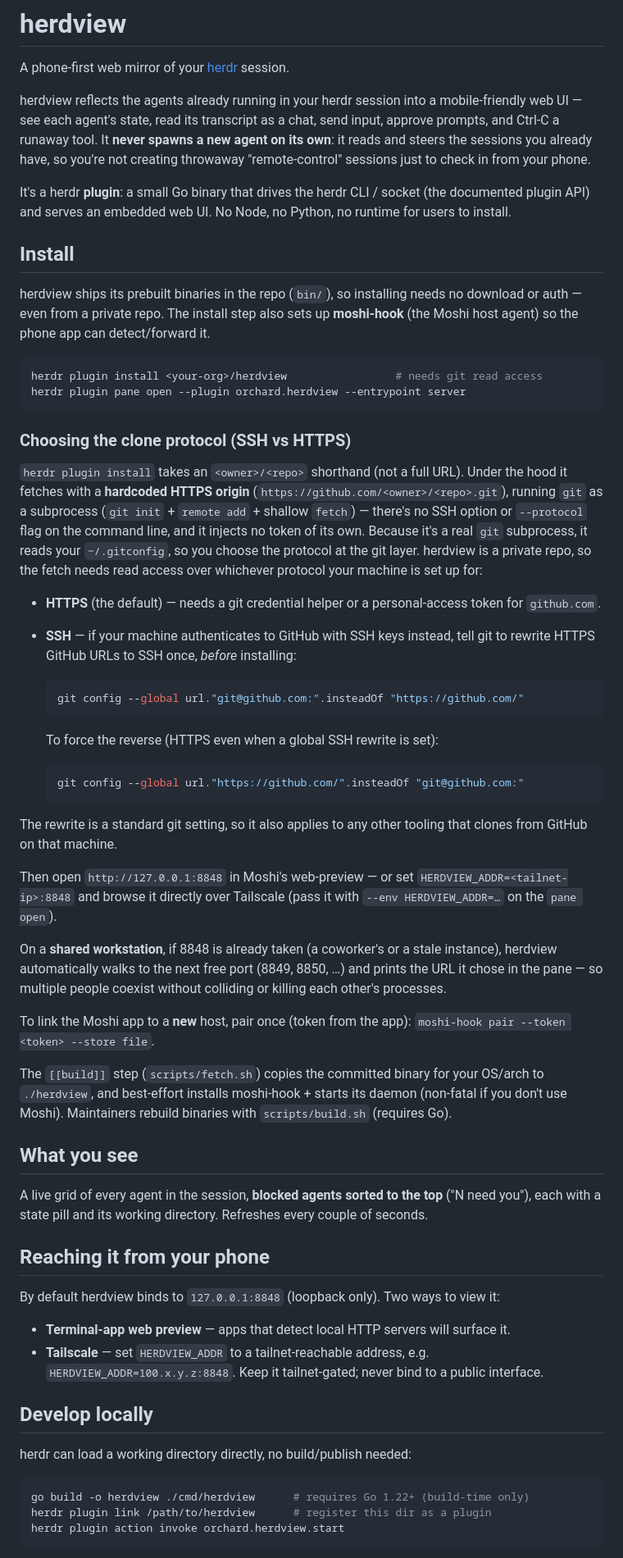
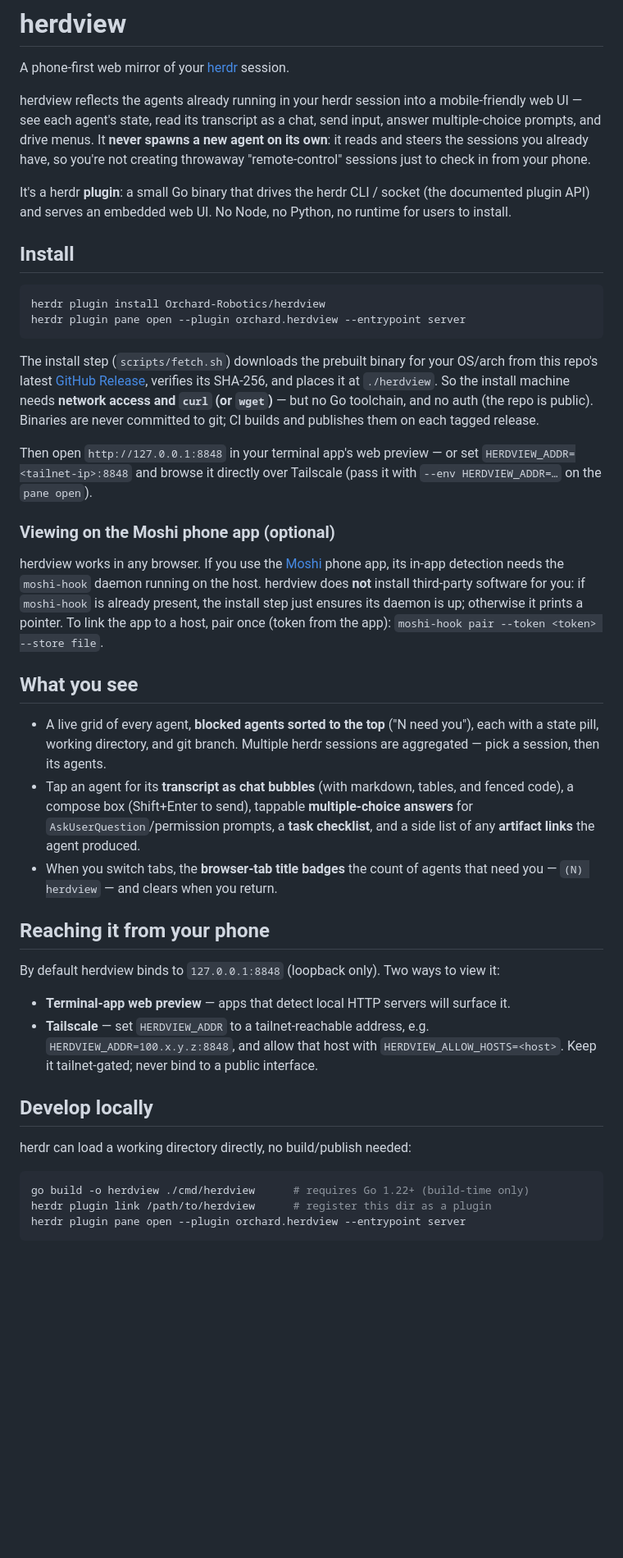
Before and after one commit to Orchard-Robotics/herdview, a Markdown page: README.md, the part around one of its changes. Shown at 82% size. Rendered like a GitHub page; blank space fills up the shorter version.

Commit message:
docs(README): rewrite for public marketplace distribution
Fix the drift from going public + Releases-based binaries: install is now the
public 'herdr plugin install Orchard-Robotics/herdview' (no auth, needs network
+ curl), binaries come from GitHub Releases (not committed), and the removed
SSH/HTTPS clone section, auto-port claim, and start-action invocation are gone.
Document the real feature set (multi-session, chat bubbles/tables, multiple
choice, task checklist, artifacts, off-tab badge), add a 'cutting a release'
section, and update the roadmap (multi-session shipped; detached lifecycle
remains the open item).

Co-Authored-By: Claude Opus 4.8 (1M context) <noreply@anthropic.com>

````diff
--- a/README.md
+++ b/README.md
@@ -4,9 +4,10 @@ A phone-first web mirror of your [herdr](https://herdr.dev) session.
 
 herdview reflects the agents already running in your herdr session into a
 mobile-friendly web UI — see each agent's state, read its transcript as a chat,
-send input, approve prompts, and Ctrl-C a runaway tool. It **never spawns a new
-agent on its own**: it reads and steers the sessions you already have, so you're
-not creating throwaway "remote-control" sessions just to check in from your phone.
+send input, answer multiple-choice prompts, and drive menus. It **never spawns a
+new agent on its own**: it reads and steers the sessions you already have, so
+you're not creating throwaway "remote-control" sessions just to check in from
+your phone.
 
 It's a herdr **plugin**: a small Go binary that drives the herdr CLI / socket
 (the documented plugin API) and serves an embedded web UI. No Node, no Python,
@@ -14,65 +15,42 @@ no runtime for users to install.
 
 ## Install
 
-herdview ships its prebuilt binaries in the repo (`bin/`), so installing needs
-no download or auth — even from a private repo. The install step also sets up
-**moshi-hook** (the Moshi host agent) so the phone app can detect/forward it.
-
 ```sh
-herdr plugin install <your-org>/herdview                 # needs git read access
+herdr plugin install Orchard-Robotics/herdview
 herdr plugin pane open --plugin orchard.herdview --entrypoint server
 ```
 
-### Choosing the clone protocol (SSH vs HTTPS)
+The install step (`scripts/fetch.sh`) downloads the prebuilt binary for your
+OS/arch from this repo's latest [GitHub Release](../../releases), verifies its
+SHA-256, and places it at `./herdview`. So the install machine needs **network
+access and `curl` (or `wget`)** — but no Go toolchain, and no auth (the repo is
+public). Binaries are never committed to git; CI builds and publishes them on
+each tagged release.
 
-`herdr plugin install` takes an `<owner>/<repo>` shorthand (not a full URL). Under
-the hood it fetches with a **hardcoded HTTPS origin** (`https://github.com/<owner>/<repo>.git`),
-running `git` as a subprocess (`git init` + `remote add` + shallow `fetch`) — there's
-no SSH option or `--protocol` flag on the command line, and it injects no token of
-its own. Because it's a real `git` subprocess, it reads your `~/.gitconfig`, so you
-choose the protocol at the git layer. herdview is a private repo, so the fetch needs
-read access over whichever protocol your machine is set up for:
+Then open `http://127.0.0.1:8848` in your terminal app's web preview — or set
+`HERDVIEW_ADDR=<tailnet-ip>:8848` and browse it directly over Tailscale (pass it
+with `--env HERDVIEW_ADDR=…` on the `pane open`).
 
-- **HTTPS** (the default) — needs a git credential helper or a personal-access
-  token for `github.com`.
-- **SSH** — if your machine authenticates to GitHub with SSH keys instead, tell
-  git to rewrite HTTPS GitHub URLs to SSH once, *before* installing:
+### Viewing on the Moshi phone app (optional)
 
-  ```sh
-  git config --global url."git@github.com:".insteadOf "https://github.com/"
-  ```
-
-  To force the reverse (HTTPS even when a global SSH rewrite is set):
-
-  ```sh
-  git config --global url."https://github.com/".insteadOf "git@github.com:"
-  ```
-
-The rewrite is a standard git setting, so it also applies to any other tooling
-that clones from GitHub on that machine.
-
-Then open `http://127.0.0.1:8848` in Moshi's web-preview — or set
-`HERDVIEW_ADDR=<tailnet-ip>:8848` and browse it directly over Tailscale
-(pass it with `--env HERDVIEW_ADDR=…` on the `pane open`).
-
-On a **shared workstation**, if 8848 is already taken (a coworker's or a stale
-instance), herdview automatically walks to the next free port (8849, 8850, …)
-and prints the URL it chose in the pane — so multiple people coexist without
-colliding or killing each other's processes.
-
-To link the Moshi app to a **new** host, pair once (token from the app):
+herdview works in any browser. If you use the [Moshi](https://getmoshi.app)
+phone app, its in-app detection needs the `moshi-hook` daemon running on the
+host. herdview does **not** install third-party software for you: if `moshi-hook`
+is already present, the install step just ensures its daemon is up; otherwise it
+prints a pointer. To link the app to a host, pair once (token from the app):
 `moshi-hook pair --token <token> --store file`.
-
-The `[[build]]` step (`scripts/fetch.sh`) copies the committed binary for your
-OS/arch to `./herdview`, and best-effort installs moshi-hook + starts its daemon
-(non-fatal if you don't use Moshi). Maintainers rebuild binaries with
-`scripts/build.sh` (requires Go).
 
 ## What you see
 
-A live grid of every agent in the session, **blocked agents sorted to the top**
-("N need you"), each with a state pill and its working directory. Refreshes every
-couple of seconds.
+- A live grid of every agent, **blocked agents sorted to the top** ("N need
+  you"), each with a state pill, working directory, and git branch. Multiple
+  herdr sessions are aggregated — pick a session, then its agents.
+- Tap an agent for its **transcript as chat bubbles** (with markdown, tables,
+  and fenced code), a compose box (Shift+Enter to send), tappable **multiple-choice
+  answers** for `AskUserQuestion`/permission prompts, a **task checklist**, and a
+  side list of any **artifact links** the agent produced.
+- When you switch tabs, the **browser-tab title badges** the count of agents that
+  need you — `(N) herdview` — and clears when you return.
 
 ## Reaching it from your phone
 
@@ -80,7 +58,8 @@ By default herdview binds to `127.0.0.1:8848` (loopback only). Two ways to view
 
 - **Terminal-app web preview** — apps that detect local HTTP servers will surface it.
 - **Tailscale** — set `HERDVIEW_ADDR` to a tailnet-reachable address, e.g.
-  `HERDVIEW_ADDR=100.x.y.z:8848`. Keep it tailnet-gated; never bind to a public interface.
+  `HERDVIEW_ADDR=100.x.y.z:8848`, and allow that host with
+  `HERDVIEW_ALLOW_HOSTS=<host>`. Keep it tailnet-gated; never bind to a public interface.
 
 ## Develop locally
 
@@ -89,5 +68,5 @@ herdr can load a working directory directly, no build/publish needed:
 ```sh
 go build -o herdview ./cmd/herdview      # requires Go 1.22+ (build-time only)
 herdr plugin link /path/to/herdview      # register this dir as a plugin
-herdr plugin action invoke orchard.herdview.start
+herdr plugin pane open --plugin orchard.herdview --entrypoint server
 ```
````
Also changed, not shown: other parts of README.md (+27 -15 lines).
